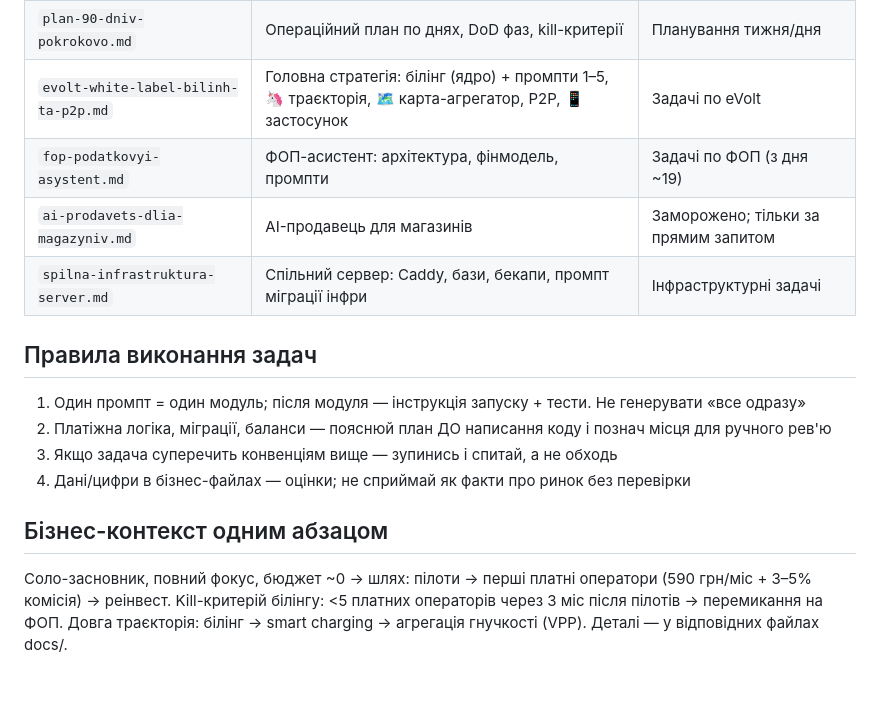
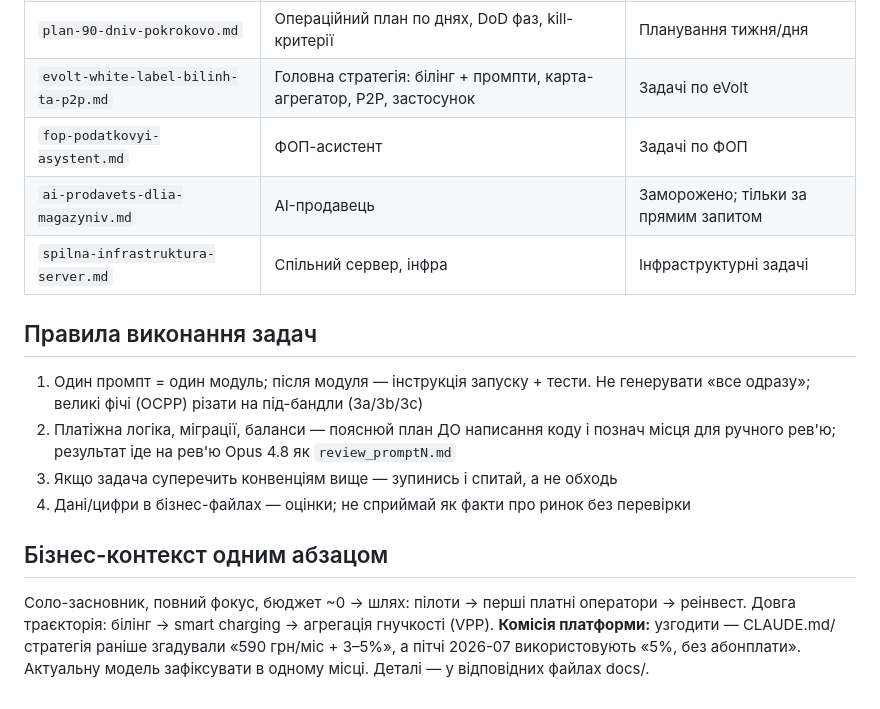
Before and after one commit to hrutskiv-wq/ev-charge-bot, a Markdown page: CLAUDE.md, the part around one of its changes. Drawn GitHub-style.

```diff
--- a/CLAUDE.md
+++ b/CLAUDE.md
@@ -35,16 +53,16 @@
 | `plan-90-dniv-pokrokovo.md` | Операційний план по днях, DoD фаз, kill-критерії | Планування тижня/дня |
-| `evolt-white-label-bilinh-ta-p2p.md` | Головна стратегія: білінг (ядро) + промпти 1–5, 🦄 траєкторія, 🗺️ карта-агрегатор, P2P, 📱 застосунок | Задачі по eVolt |
-| `fop-podatkovyi-asystent.md` | ФОП-асистент: архітектура, фінмодель, промпти | Задачі по ФОП (з дня ~19) |
-| `ai-prodavets-dlia-magazyniv.md` | AI-продавець для магазинів | Заморожено; тільки за прямим запитом |
-| `spilna-infrastruktura-server.md` | Спільний сервер: Caddy, бази, бекапи, промпт міграції інфри | Інфраструктурні задачі |
+| `evolt-white-label-bilinh-ta-p2p.md` | Головна стратегія: білінг + промпти, карта-агрегатор, P2P, застосунок | Задачі по eVolt |
+| `fop-podatkovyi-asystent.md` | ФОП-асистент | Задачі по ФОП |
+| `ai-prodavets-dlia-magazyniv.md` | AI-продавець | Заморожено; тільки за прямим запитом |
+| `spilna-infrastruktura-server.md` | Спільний сервер, інфра | Інфраструктурні задачі |
 
 ## Правила виконання задач
 
-1. Один промпт = один модуль; після модуля — інструкція запуску + тести. Не генерувати «все одразу»
-2. Платіжна логіка, міграції, баланси — пояснюй план ДО написання коду і познач місця для ручного рев'ю
+1. Один промпт = один модуль; після модуля — інструкція запуску + тести. Не генерувати «все одразу»; великі фічі (OCPP) різати на під-бандли (3a/3b/3c)
+2. Платіжна логіка, міграції, баланси — пояснюй план ДО написання коду і познач місця для ручного рев'ю; результат іде на рев'ю Opus 4.8 як `review_promptN.md`
 3. Якщо задача суперечить конвенціям вище — зупинись і спитай, а не обходь
 4. Дані/цифри в бізнес-файлах — оцінки; не сприймай як факти про ринок без перевірки
 
 ## Бізнес-контекст одним абзацом
 
-Соло-засновник, повний фокус, бюджет ~0 → шлях: пілоти → перші платні оператори (590 грн/міс + 3–5% комісія) → реінвест. Kill-критерій білінгу: <5 платних операторів через 3 міс після пілотів → перемикання на ФОП. Довга траєкторія: білінг → smart charging → агрегація гнучкості (VPP). Деталі — у відповідних файлах docs/.
+Соло-засновник, повний фокус, бюджет ~0 → шлях: пілоти → перші платні оператори → реінвест. Довга траєкторія: білінг → smart charging → агрегація гнучкості (VPP). **Комісія платформи:** узгодити — CLAUDE.md/стратегія раніше згадували «590 грн/міс + 3–5%», а пітчі 2026-07 використовують «5%, без абонплати». Актуальну модель зафіксувати в одному місці. Деталі — у відповідних файлах docs/.
```
Also changed, not shown: other parts of CLAUDE.md (+33 -15 lines).
